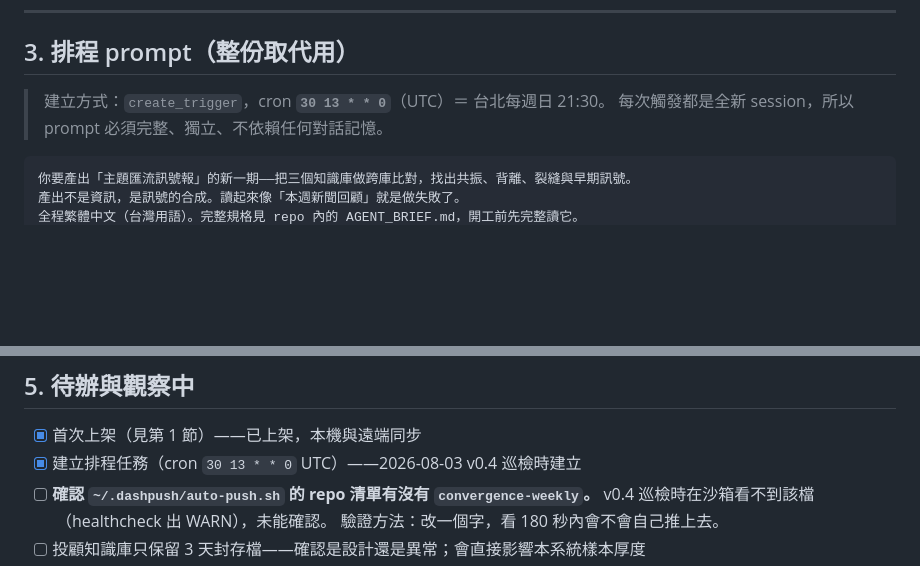
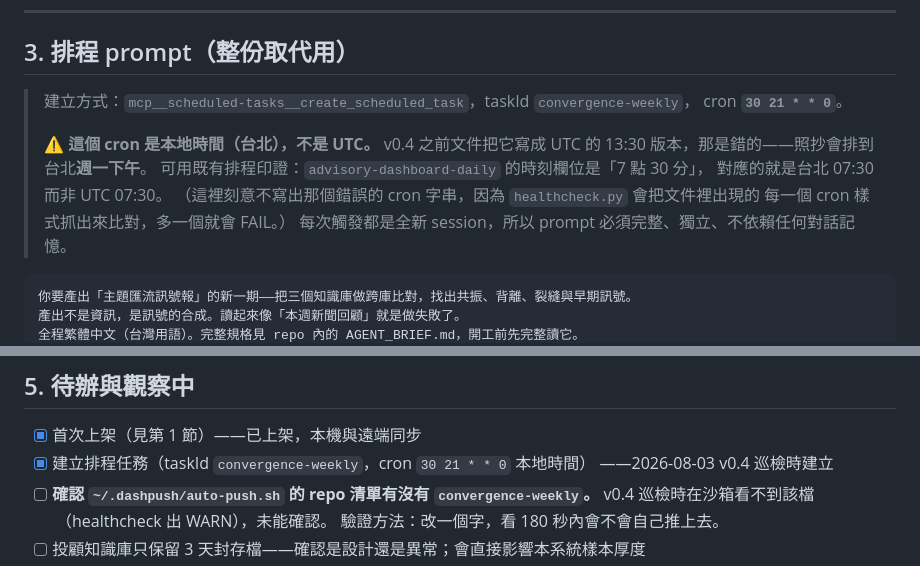
Before and after one commit to GunDamnBoy/convergence-weekly, a Markdown page: MAINTENANCE.md, 2 parts joined by grey strips. Rendered like a GitHub page; blank space fills up the shorter version.

Commit message:
chore: update 2026-08-03 23:33

````diff
--- a/MAINTENANCE.md
+++ b/MAINTENANCE.md
@@ -51,7 +51,15 @@ git push -u origin main
 
 ## 3. 排程 prompt（整份取代用）
 
-> 建立方式：`create_trigger`，cron **`30 13 * * 0`**（UTC）＝ 台北每週日 21:30。
+> 建立方式：`mcp__scheduled-tasks__create_scheduled_task`，taskId `convergence-weekly`，
+> cron **`30 21 * * 0`**。
+>
+> ⚠️ **這個 cron 是本地時間（台北），不是 UTC。**
+> v0.4 之前文件把它寫成 UTC 的 13:30 版本，那是錯的——照抄會排到台北**週一下午**。
+> 可用既有排程印證：`advisory-dashboard-daily` 的時刻欄位是「7 點 30 分」，
+> 對應的就是台北 07:30 而非 UTC 07:30。
+> （這裡刻意不寫出那個錯誤的 cron 字串，因為 `healthcheck.py` 會把文件裡出現的
+> 每一個 cron 樣式抓出來比對，多一個就會 FAIL。）
 > 每次觸發都是全新 session，所以 prompt 必須完整、獨立、不依賴任何對話記憶。
 
 ```
@@ -182,7 +190,8 @@ git push -u origin main
 ## 5. 待辦與觀察中
 
 - [x] 首次上架（見第 1 節）——已上架，本機與遠端同步
-- [x] 建立排程任務（cron `30 13 * * 0` UTC）——2026-08-03 v0.4 巡檢時建立
+- [x] 建立排程任務（taskId `convergence-weekly`，cron `30 21 * * 0` 本地時間）
+      ——2026-08-03 v0.4 巡檢時建立
 - [ ] **確認 `~/.dashpush/auto-push.sh` 的 repo 清單有沒有 `convergence-weekly`。**
       v0.4 巡檢時在沙箱看不到該檔（healthcheck 出 WARN），未能確認。
       驗證方法：改一個字，看 180 秒內會不會自己推上去。
````
Also changed, not shown: AGENT_BRIEF.md (+1 -0 lines).
